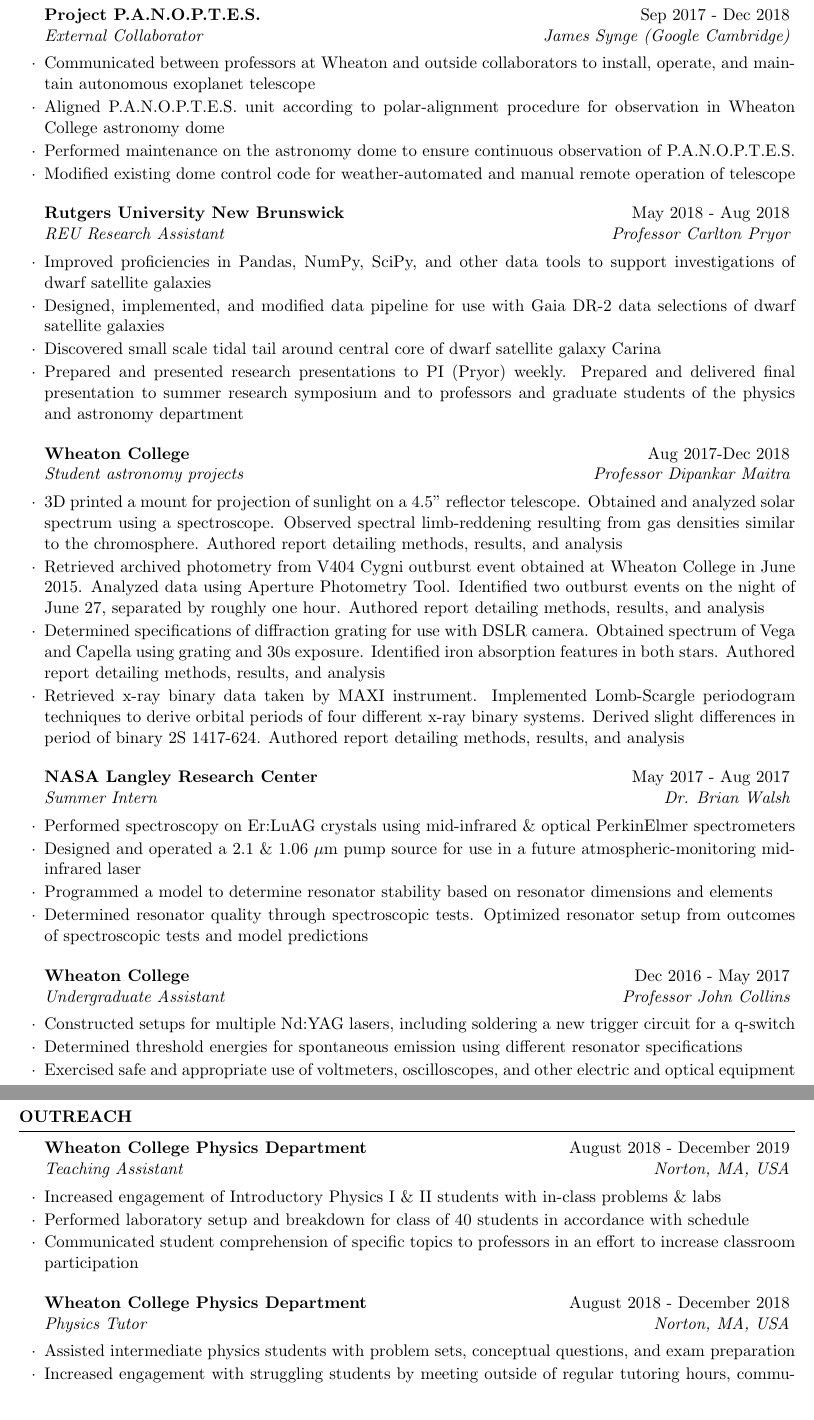
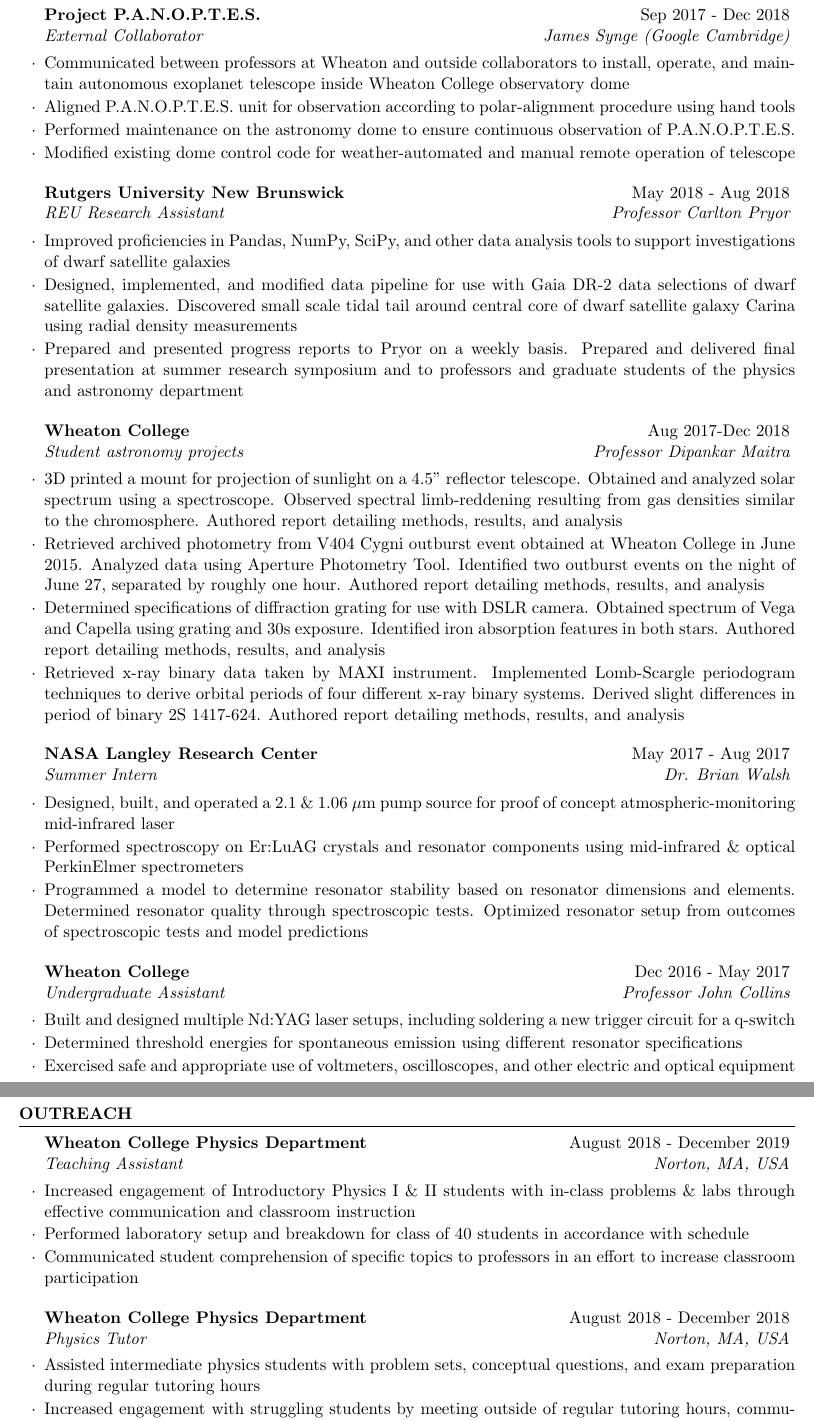
Before and after one commit to seanmacb/CV, a LaTeX CV (cv_4.tex): two parts of pages 2 and 3 of 3, joined at a grey line, cut so that both start at the same text. Compiled offline with pdfLaTeX.

Commit message:
Full CV update

```diff
--- a/cv_4.tex
+++ b/cv_4.tex
@@ -69,18 +68,17 @@ Python Packages & Jupyter, MatPlotLib, Seaborn, NumPy, Pandas, SciPy, Emcee\\
 \end{rSubsection}
 
 \newpage \begin{rSubsection}{Project P.A.N.O.P.T.E.S.}{Sep 2017 - Dec 2018}{External Collaborator}{James Synge (Google Cambridge)}
-\item Communicated between professors at Wheaton and outside collaborators to install, operate, and maintain autonomous exoplanet telescope
-\item Aligned P.A.N.O.P.T.E.S. unit according to polar-alignment procedure for observation in Wheaton College astronomy dome
+\item Communicated between professors at Wheaton and outside collaborators to install, operate, and maintain autonomous exoplanet telescope inside Wheaton College observatory dome
+\item Aligned P.A.N.O.P.T.E.S. unit for observation according to polar-alignment procedure using hand tools
 \item Performed maintenance on the astronomy dome to ensure continuous observation of P.A.N.O.P.T.E.S.
 \item Modified existing dome control code for weather-automated and manual remote operation of telescope
 % \item Presented P.A.N.O.P.T.E.S. research at Northeast Astronomy Forum 2018
 \end{rSubsection}
 
 \begin{rSubsection}{Rutgers University New Brunswick}{May 2018 - Aug 2018}{REU Research Assistant}{Professor Carlton Pryor}
-\item Improved proficiencies in Pandas, NumPy, SciPy, and other data tools to support investigations of dwarf satellite galaxies
-\item Designed, implemented, and modified data pipeline for use with Gaia DR-2 data selections of dwarf satellite galaxies
-\item Discovered small scale tidal tail around central core of dwarf satellite galaxy Carina
-\item Prepared and presented research presentations to PI (Pryor) weekly. Prepared and delivered final presentation to summer research symposium and to professors and graduate students of the physics and astronomy department
+\item Improved proficiencies in Pandas, NumPy, SciPy, and other data analysis tools to support investigations of dwarf satellite galaxies
+\item Designed, implemented, and modified data pipeline for use with Gaia DR-2 data selections of dwarf satellite galaxies. Discovered small scale tidal tail around central core of dwarf satellite galaxy Carina using radial density measurements
+\item Prepared and presented progress reports to Pryor on a weekly basis. Prepared and delivered final presentation at summer research symposium and to professors and graduate students of the physics and astronomy department
 % \item Presented Results at 234th meeting of the American Astronomical Society in St.  Louis, Missouri
 \end{rSubsection}
 
@@ -92,14 +90,13 @@ Python Packages & Jupyter, MatPlotLib, Seaborn, NumPy, Pandas, SciPy, Emcee\\
 \end{rSubsection}
 
 \begin{rSubsection}{NASA Langley Research Center}{May 2017 - Aug 2017}{Summer Intern}{Dr. Brian Walsh}
-\item Performed spectroscopy on Er:LuAG crystals using mid-infrared \& optical PerkinElmer spectrometers
-\item Designed and operated a 2.1 \& 1.06 $\mu$m pump source for use in a future atmospheric-monitoring mid-infrared laser
-\item Programmed a model to determine resonator stability based on resonator dimensions and elements
-\item Determined resonator quality through spectroscopic tests. Optimized resonator setup from outcomes of spectroscopic tests and model predictions
+\item Designed, built, and operated a 2.1 \& 1.06 $\mu$m pump source for proof of concept atmospheric-monitoring mid-infrared laser
+\item Performed spectroscopy on Er:LuAG crystals and resonator components using mid-infrared \& optical PerkinElmer spectrometers
+\item Programmed a model to determine resonator stability based on resonator dimensions and elements. Determined resonator quality through spectroscopic tests. Optimized resonator setup from outcomes of spectroscopic tests and model predictions
 \end{rSubsection}
 
 \begin{rSubsection}{Wheaton College}{Dec 2016 - May 2017}{Undergraduate Assistant}{Professor John Collins}
-\item Constructed setups for multiple Nd:YAG lasers, including soldering a new trigger circuit for a q-switch
+\item Built and designed multiple Nd:YAG laser setups, including soldering a new trigger circuit for a q-switch
 \item Determined threshold energies for spontaneous emission using different resonator specifications
 \item Exercised safe and appropriate use of voltmeters, oscilloscopes, and other electric and optical equipment
 \end{rSubsection}
@@ -110,14 +107,14 @@ Python Packages & Jupyter, MatPlotLib, Seaborn, NumPy, Pandas, SciPy, Emcee\\
 \begin{rSection}{Outreach}
 
 \begin{rSubsection}{Wheaton College Physics Department}{August 2018 - December 2019}{Teaching Assistant}{Norton, MA, USA}
-\item Increased engagement of Introductory Physics I \& II students with in-class problems \& labs
+\item Increased engagement of Introductory Physics I \& II students with in-class problems \& labs through effective communication and classroom instruction
 \item Performed laboratory setup and breakdown for class of 40 students in accordance with schedule
 \item Communicated student comprehension of specific topics to professors in an effort to increase classroom participation
 
 \end{rSubsection}
 
 \begin{rSubsection}{Wheaton College Physics Department}{August 2018 - December 2018}{Physics Tutor}{Norton, MA, USA}
-\item Assisted intermediate physics students with problem sets, conceptual questions, and exam preparation
+\item Assisted intermediate physics students with problem sets, conceptual questions, and exam preparation during regular tutoring hours
 \item Increased engagement with struggling students by meeting outside of regular tutoring hours, communicated deficiencies to professors to optimize the classwork plan
 \item Participated in tutor development meetings to enhance instruction and communication skills
 
```
Also changed, not shown: cv_4.pdf, cv_4.tex (25 more changed lines), 3 other files.
